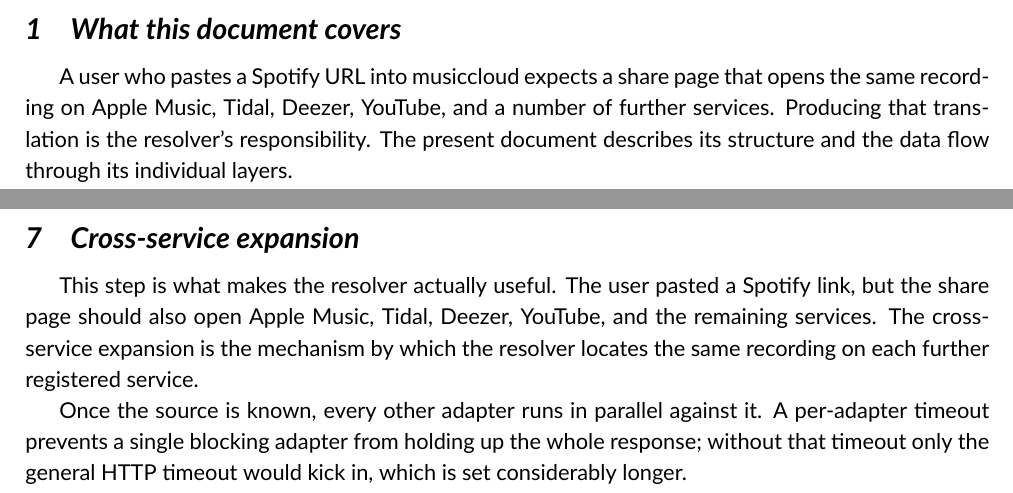
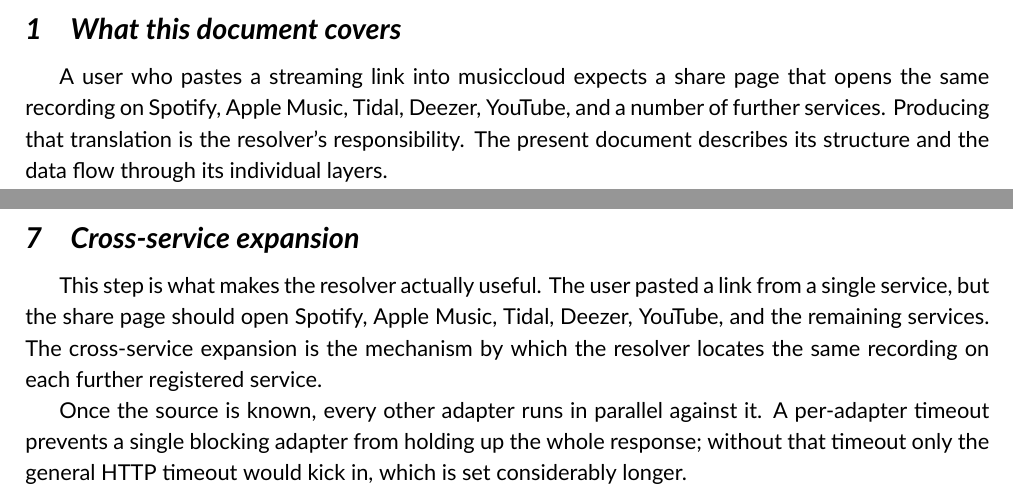
Before and after one commit to phranck/musiccloud, a LaTeX paper (docs/resolve-flow/en/resolve-flow.tex): two parts of pages 3 and 18 of 26, joined at a grey line, cut so that both start at the same text. Compiled offline with XeLaTeX; a missing font is replaced by an installed copy or a similar font.

Commit message:
Docs: Drop Spotify-only framing from resolver-flow narrative
- Reframe opening sentence and cross-service section in DE + EN editions:
  the resolver accepts links from many services plus free text, not only
  Spotify URLs. Source-input phrased as "Streaming-Link" / "streaming
  link"; Spotify moved into the destination service list to mirror the
  abstract.
- Rebuild both PDFs. Page count unchanged (DE 27, EN 26), no layout
  regression.

```diff
--- a/docs/resolve-flow/en/resolve-flow.tex
+++ b/docs/resolve-flow/en/resolve-flow.tex
@@ -132,9 +132,9 @@
 \section{What this document covers}
 % =============================================================================
 
-A user who pastes a Spotify URL into musiccloud expects a share
-page that opens the same recording on Apple Music, Tidal, Deezer,
-YouTube, and a number of further services. Producing that
+A user who pastes a streaming link into musiccloud expects a share
+page that opens the same recording on Spotify, Apple Music, Tidal,
+Deezer, YouTube, and a number of further services. Producing that
 translation is the resolver's responsibility. The present document
 describes its structure and the data flow through its individual
 layers.
@@ -668,10 +668,11 @@
 % =============================================================================
 
 This step is what makes the resolver actually useful. The user
-pasted a Spotify link, but the share page should also open Apple
-Music, Tidal, Deezer, YouTube, and the remaining services. The
-cross-service expansion is the mechanism by which the resolver
-locates the same recording on each further registered service.
+pasted a link from a single service, but the share page should
+open Spotify, Apple Music, Tidal, Deezer, YouTube, and the
+remaining services. The cross-service expansion is the mechanism
+by which the resolver locates the same recording on each further
+registered service.
 
 Once the source is known, every other adapter runs in parallel
 against it. A per-adapter timeout prevents a single blocking
```
Also changed, not shown: docs/resolve-flow/de/resolve-flow.tex (+7 -7 lines), docs/resolve-flow/de/resolve-flow.pdf, 1 other file.
